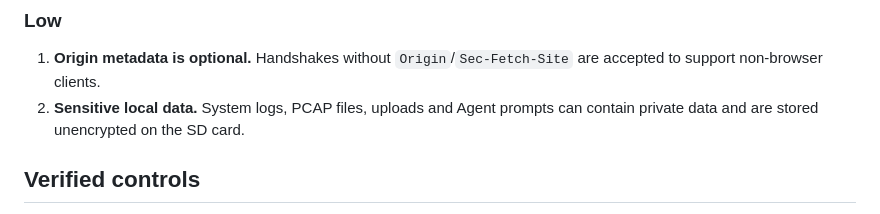
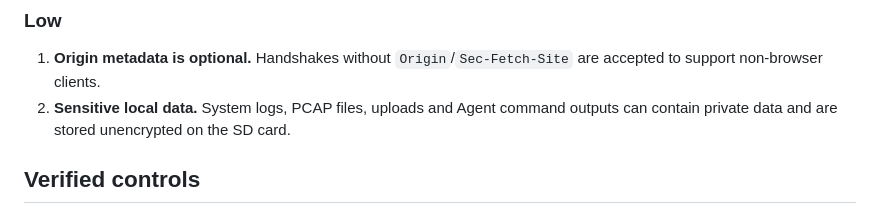
Before and after one commit to zis3c/RedLilyGO, a Markdown page: docs/SECURITY_AUDIT.md, the part around the change. Rendered like a GitHub page.

```diff
--- a/docs/SECURITY_AUDIT.md
+++ b/docs/SECURITY_AUDIT.md
@@ -68,7 +68,7 @@ AP password, invalidates most of the mitigations below.
 
 1. **Origin metadata is optional.** Handshakes without `Origin`/`Sec-Fetch-Site`
    are accepted to support non-browser clients.
-2. **Sensitive local data.** System logs, PCAP files, uploads and Agent prompts
+2. **Sensitive local data.** System logs, PCAP files, uploads and Agent command outputs
    can contain private data and are stored unencrypted on the SD card.
 
 ## Verified controls
```
Also changed, not shown: README.md (+13 -1 lines), docs/HARDWARE_TEST_RESULTS.md (+7 -2 lines), docs/VIDEO_OVERVIEW.md (added, +183 -0 lines), docs/images/redlilygo-hardware.png (added), 10 other files.
